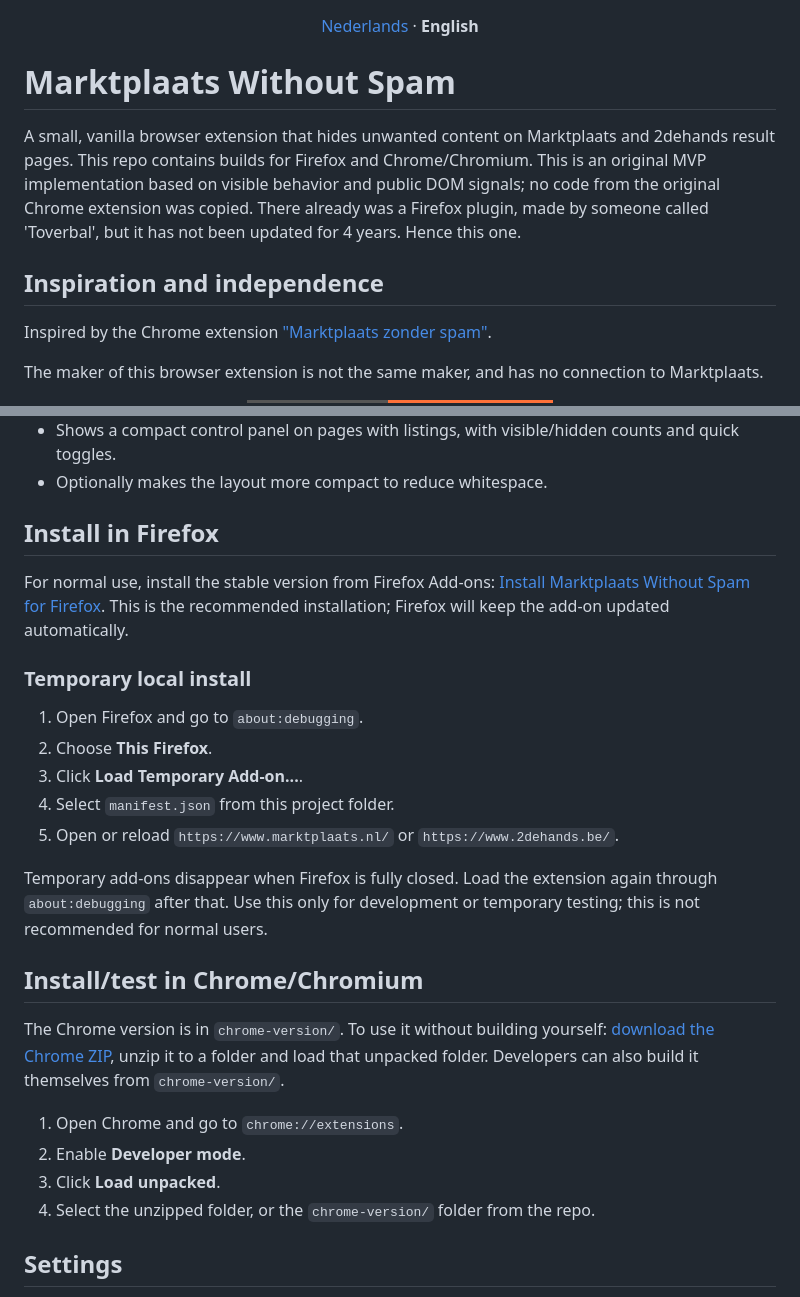
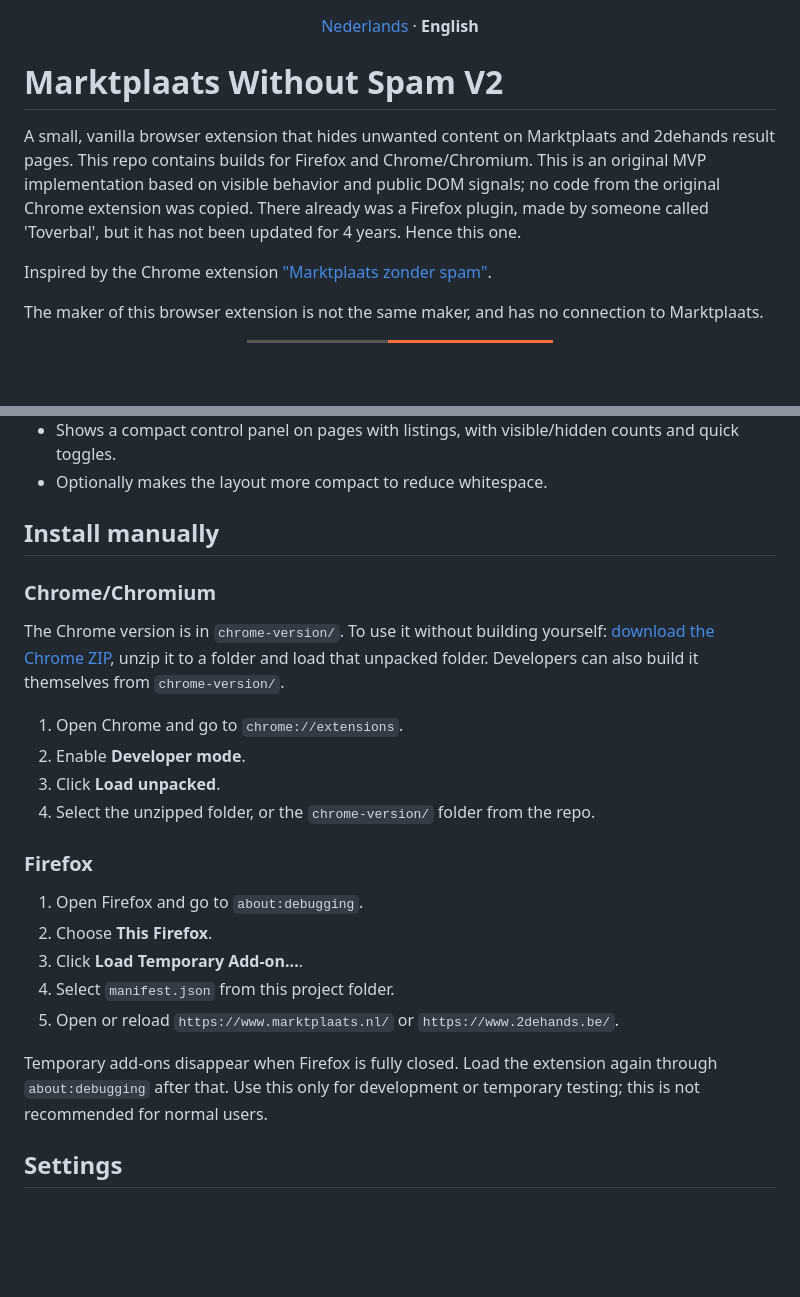
Before and after one commit to FransAris/mzp-firefox, a Markdown page: README.en.md, 2 parts joined by grey strips. Rendered like a GitHub page; badges without logos; blank space fills up the shorter version.

Commit message:
Update README files to reflect version change and installation instructions

```diff
--- a/README.en.md
+++ b/README.en.md
@@ -1,11 +1,9 @@
 <p align="center"><a href="README.md">Nederlands</a> · <strong>English</strong></p>
 
-# Marktplaats Without Spam
+# Marktplaats Without Spam V2
 
 A small, vanilla browser extension that hides unwanted content on Marktplaats and 2dehands result pages. This repo contains builds for Firefox and Chrome/Chromium. This is an original MVP implementation based on visible behavior and public DOM signals; no code from the original Chrome extension was copied.
 There already was a Firefox plugin, made by someone called 'Toverbal', but it has not been updated for 4 years. Hence this one.
-
-## Inspiration and independence
 
 Inspired by the Chrome extension ["Marktplaats zonder spam"](https://chromewebstore.google.com/detail/lekhkeegnegccgaoakphligfonjmaodh?utm_source=item-share-cb).
 
@@ -41,11 +39,19 @@ The maker of this browser extension is not the same maker, and has no connection
 - Shows a compact control panel on pages with listings, with visible/hidden counts and quick toggles.
 - Optionally makes the layout more compact to reduce whitespace.
 
-## Install in Firefox
+## Install manually
 
-For normal use, install the stable version from Firefox Add-ons: [Install Marktplaats Without Spam for Firefox](https://addons.mozilla.org/en-US/firefox/addon/mplaats-zonder-spam/). This is the recommended installation; Firefox will keep the add-on updated automatically.
+### Chrome/Chromium
 
-### Temporary local install
+The Chrome version is in `chrome-version/`.
+To use it without building yourself: [download the Chrome ZIP](chrome-version/dist/markplaats-zonder-spam-v2-chrome.zip), unzip it to a folder and load that unpacked folder. Developers can also build it themselves from `chrome-version/`.
+
+1. Open Chrome and go to `chrome://extensions`.
+2. Enable **Developer mode**.
+3. Click **Load unpacked**.
+4. Select the unzipped folder, or the `chrome-version/` folder from the repo.
+
+### Firefox
 
 1. Open Firefox and go to `about:debugging`.
 2. Choose **This Firefox**.
@@ -54,16 +60,6 @@ For normal use, install the stable version from Firefox Add-ons: [Install Marktp
 5. Open or reload `https://www.marktplaats.nl/` or `https://www.2dehands.be/`.
 
 Temporary add-ons disappear when Firefox is fully closed. Load the extension again through `about:debugging` after that. Use this only for development or temporary testing; this is not recommended for normal users.
-
-## Install/test in Chrome/Chromium
-
-The Chrome version is in `chrome-version/`.
-To use it without building yourself: [download the Chrome ZIP](chrome-version/dist/markplaats-zonder-spam-v2-chrome.zip), unzip it to a folder and load that unpacked folder. Developers can also build it themselves from `chrome-version/`.
-
-1. Open Chrome and go to `chrome://extensions`.
-2. Enable **Developer mode**.
-3. Click **Load unpacked**.
-4. Select the unzipped folder, or the `chrome-version/` folder from the repo.
 
 ## Settings
 
```
Also changed, not shown: README.md (+14 -14 lines).
